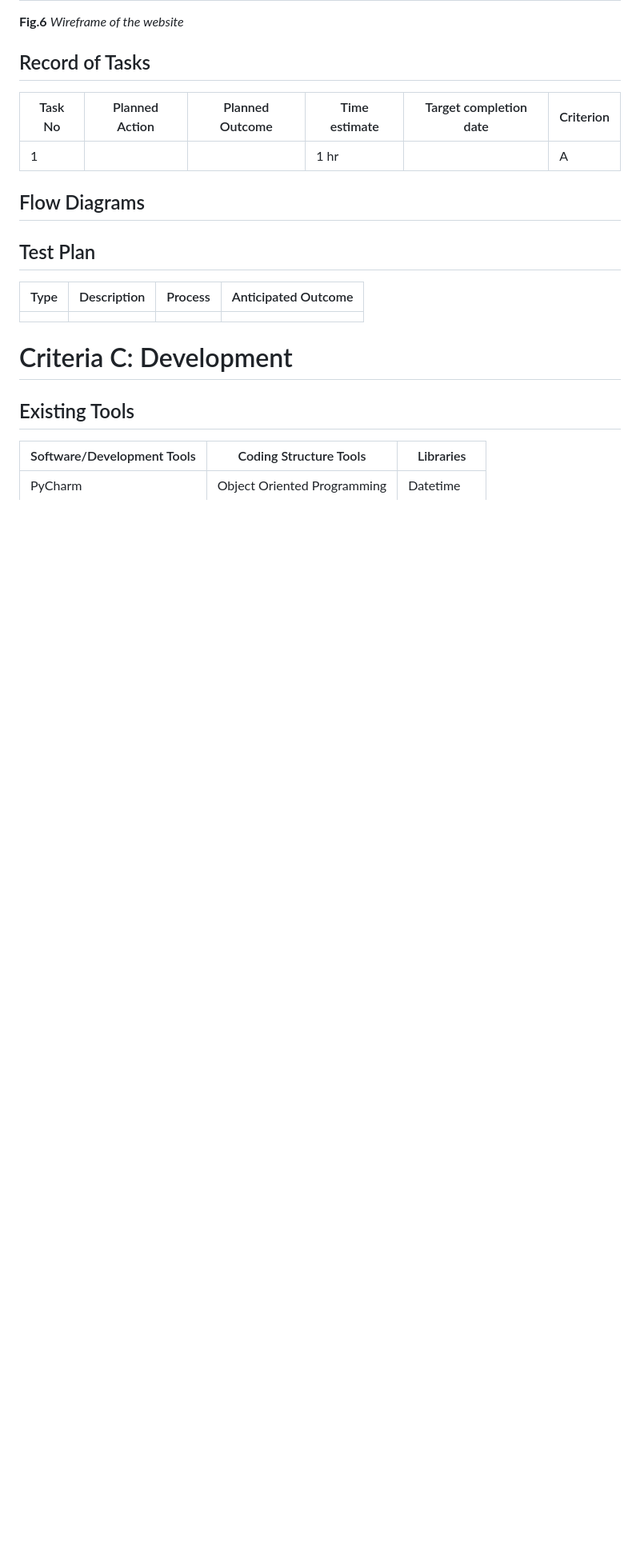
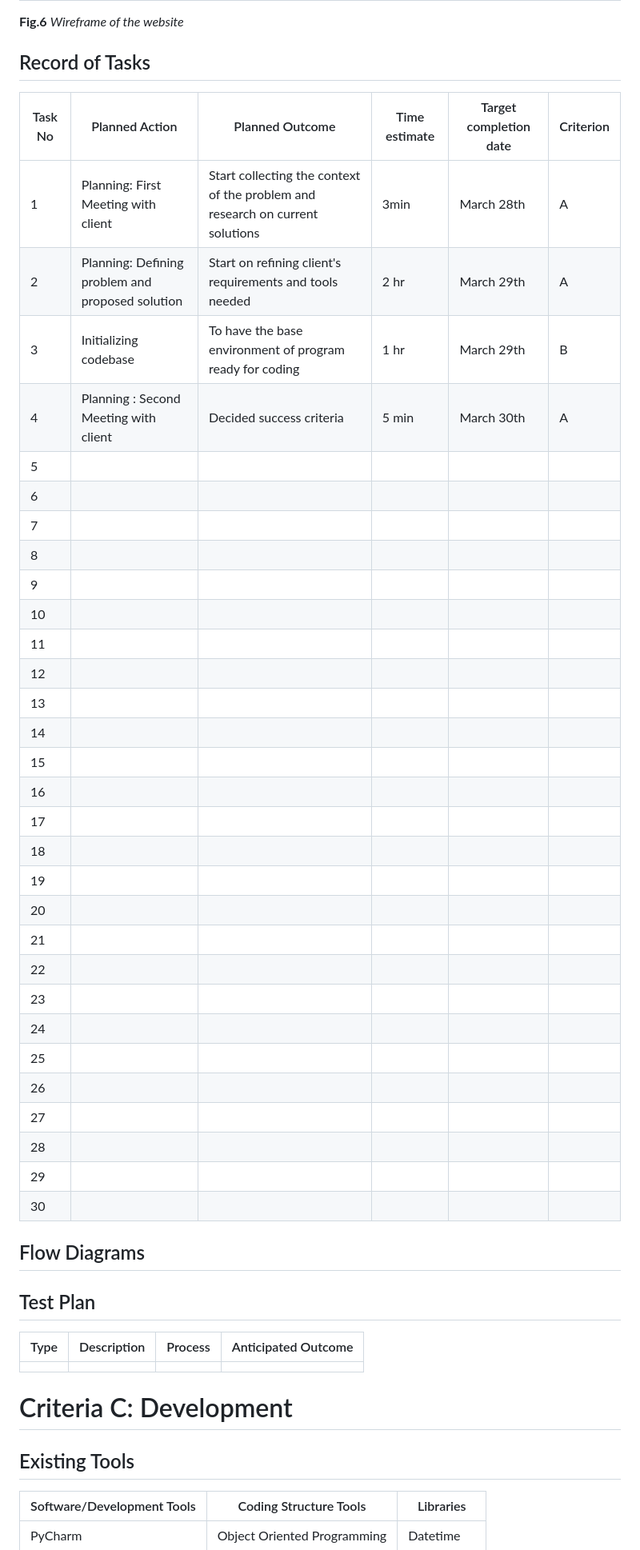
Before and after one commit to Bernard-LTW/unit4_project, a Markdown page: README.md, the part around the change printed below. Shown: that part at 80% size. GitHub-like rendering; blank space fills up the shorter version.

Commit message:
readmi4

```diff
--- a/README.md
+++ b/README.md
@@ -73,9 +73,38 @@ Considering the client's requirements, an adequate solution would be social-medi
 
 ## Record of Tasks
 
-| Task No | Planned Action | Planned Outcome | Time estimate | Target completion date | Criterion |
-| ------- | -------------- | --------------- | ------------- | ---------------------- | --------- |
-| 1       |                |                 | 1 hr          |                        | A         |
+| Task No | Planned Action                                   | Planned Outcome                                              | Time estimate | Target completion date | Criterion |
+| ------- | ------------------------------------------------ | ------------------------------------------------------------ | ------------- | ---------------------- | --------- |
+| 1       | Planning: First Meeting with client              | Start collecting the context of the problem and research on current solutions | 3min          | March 28th             | A         |
+| 2       | Planning: Defining problem and proposed solution | Start on refining client's requirements and tools needed     | 2 hr          | March 29th             | A         |
+| 3       | Initializing codebase                            | To have the base environment of program ready for coding     | 1 hr          | March 29th             | B         |
+| 4       | Planning : Second Meeting with client            | Decided success criteria                                     | 5 min         | March 30th             | A         |
+| 5       |                                                  |                                                              |               |                        |           |
+| 6       |                                                  |                                                              |               |                        |           |
+| 7       |                                                  |                                                              |               |                        |           |
+| 8       |                                                  |                                                              |               |                        |           |
+| 9       |                                                  |                                                              |               |                        |           |
+| 10      |                                                  |                                                              |               |                        |           |
+| 11      |                                                  |                                                              |               |                        |           |
+| 12      |                                                  |                                                              |               |                        |           |
+| 13      |                                                  |                                                              |               |                        |           |
+| 14      |                                                  |                                                              |               |                        |           |
+| 15      |                                                  |                                                              |               |                        |           |
+| 16      |                                                  |                                                              |               |                        |           |
+| 17      |                                                  |                                                              |               |                        |           |
+| 18      |                                                  |                                                              |               |                        |           |
+| 19      |                                                  |                                                              |               |                        |           |
+| 20      |                                                  |                                                              |               |                        |           |
+| 21      |                                                  |                                                              |               |                        |           |
+| 22      |                                                  |                                                              |               |                        |           |
+| 23      |                                                  |                                                              |               |                        |           |
+| 24      |                                                  |                                                              |               |                        |           |
+| 25      |                                                  |                                                              |               |                        |           |
+| 26      |                                                  |                                                              |               |                        |           |
+| 27      |                                                  |                                                              |               |                        |           |
+| 28      |                                                  |                                                              |               |                        |           |
+| 29      |                                                  |                                                              |               |                        |           |
+| 30      |                                                  |                                                              |               |                        |           |
 
 ## Flow Diagrams
 
```
Also changed, not shown: other parts of README.md (+5 -1 lines), Assets/Appendix1.jpeg (added).
